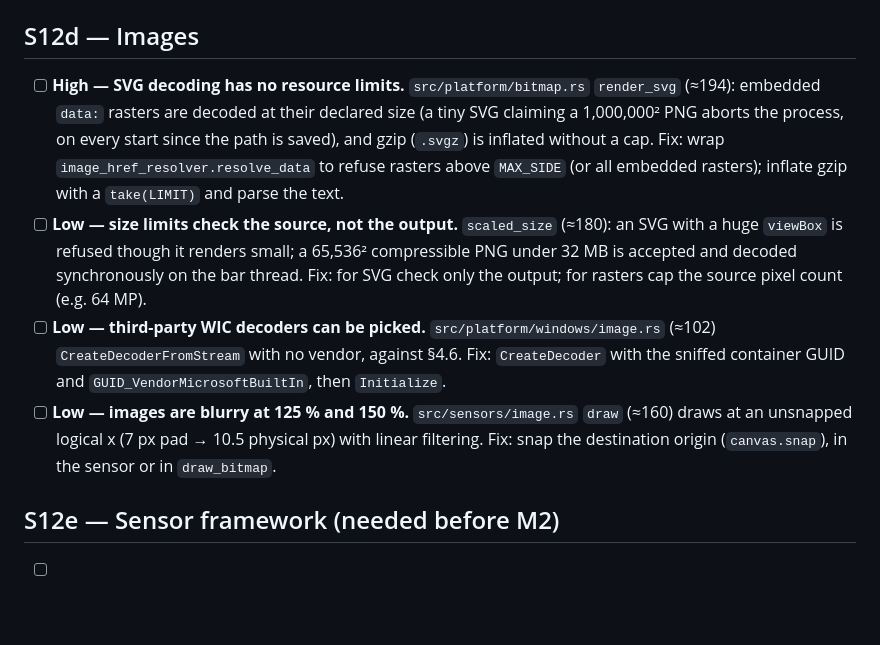
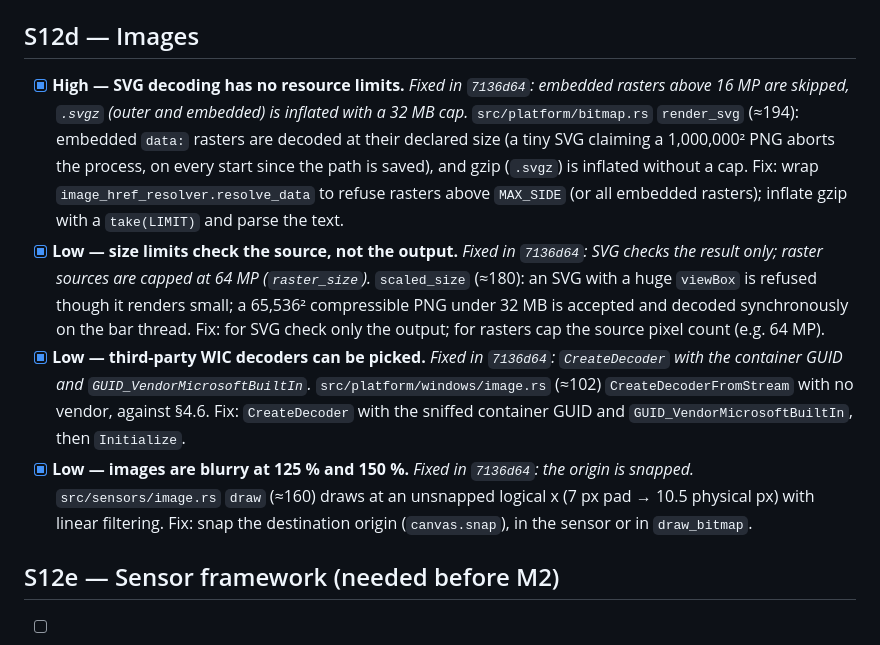
Before and after one commit to jurakovic/infodock, a Markdown page: docs/review-m1.md, the part around the change. GitHub-like rendering; blank space fills up the shorter version.

Commit message:
Plan: S12d done
Co-Authored-By: Claude Opus 5.5 <noreply@anthropic.com>

```diff
--- a/docs/review-m1.md
+++ b/docs/review-m1.md
@@ -31,10 +31,10 @@ From the M1 close-out review (four clean-context reviewers, 2026-10-12). High an
 
 ## S12d — Images
 
-- [ ] **High — SVG decoding has no resource limits.** `src/platform/bitmap.rs` `render_svg` (≈194): embedded `data:` rasters are decoded at their declared size (a tiny SVG claiming a 1,000,000² PNG aborts the process, on every start since the path is saved), and gzip (`.svgz`) is inflated without a cap. Fix: wrap `image_href_resolver.resolve_data` to refuse rasters above `MAX_SIDE` (or all embedded rasters); inflate gzip with a `take(LIMIT)` and parse the text.
-- [ ] **Low — size limits check the source, not the output.** `scaled_size` (≈180): an SVG with a huge `viewBox` is refused though it renders small; a 65,536² compressible PNG under 32 MB is accepted and decoded synchronously on the bar thread. Fix: for SVG check only the output; for rasters cap the source pixel count (e.g. 64 MP).
-- [ ] **Low — third-party WIC decoders can be picked.** `src/platform/windows/image.rs` (≈102) `CreateDecoderFromStream` with no vendor, against §4.6. Fix: `CreateDecoder` with the sniffed container GUID and `GUID_VendorMicrosoftBuiltIn`, then `Initialize`.
-- [ ] **Low — images are blurry at 125 % and 150 %.** `src/sensors/image.rs` `draw` (≈160) draws at an unsnapped logical x (7 px pad → 10.5 physical px) with linear filtering. Fix: snap the destination origin (`canvas.snap`), in the sensor or in `draw_bitmap`.
+- [x] **High — SVG decoding has no resource limits.** *Fixed in `7136d64`: embedded rasters above 16 MP are skipped, `.svgz` (outer and embedded) is inflated with a 32 MB cap.* `src/platform/bitmap.rs` `render_svg` (≈194): embedded `data:` rasters are decoded at their declared size (a tiny SVG claiming a 1,000,000² PNG aborts the process, on every start since the path is saved), and gzip (`.svgz`) is inflated without a cap. Fix: wrap `image_href_resolver.resolve_data` to refuse rasters above `MAX_SIDE` (or all embedded rasters); inflate gzip with a `take(LIMIT)` and parse the text.
+- [x] **Low — size limits check the source, not the output.** *Fixed in `7136d64`: SVG checks the result only; raster sources are capped at 64 MP (`raster_size`).* `scaled_size` (≈180): an SVG with a huge `viewBox` is refused though it renders small; a 65,536² compressible PNG under 32 MB is accepted and decoded synchronously on the bar thread. Fix: for SVG check only the output; for rasters cap the source pixel count (e.g. 64 MP).
+- [x] **Low — third-party WIC decoders can be picked.** *Fixed in `7136d64`: `CreateDecoder` with the container GUID and `GUID_VendorMicrosoftBuiltIn`.* `src/platform/windows/image.rs` (≈102) `CreateDecoderFromStream` with no vendor, against §4.6. Fix: `CreateDecoder` with the sniffed container GUID and `GUID_VendorMicrosoftBuiltIn`, then `Initialize`.
+- [x] **Low — images are blurry at 125 % and 150 %.** *Fixed in `7136d64`: the origin is snapped.* `src/sensors/image.rs` `draw` (≈160) draws at an unsnapped logical x (7 px pad → 10.5 physical px) with linear filtering. Fix: snap the destination origin (`canvas.snap`), in the sensor or in `draw_bitmap`.
 
 ## S12e — Sensor framework (needed before M2)
 
```
Also changed, not shown: docs/plan.md (+1 -1 lines).
